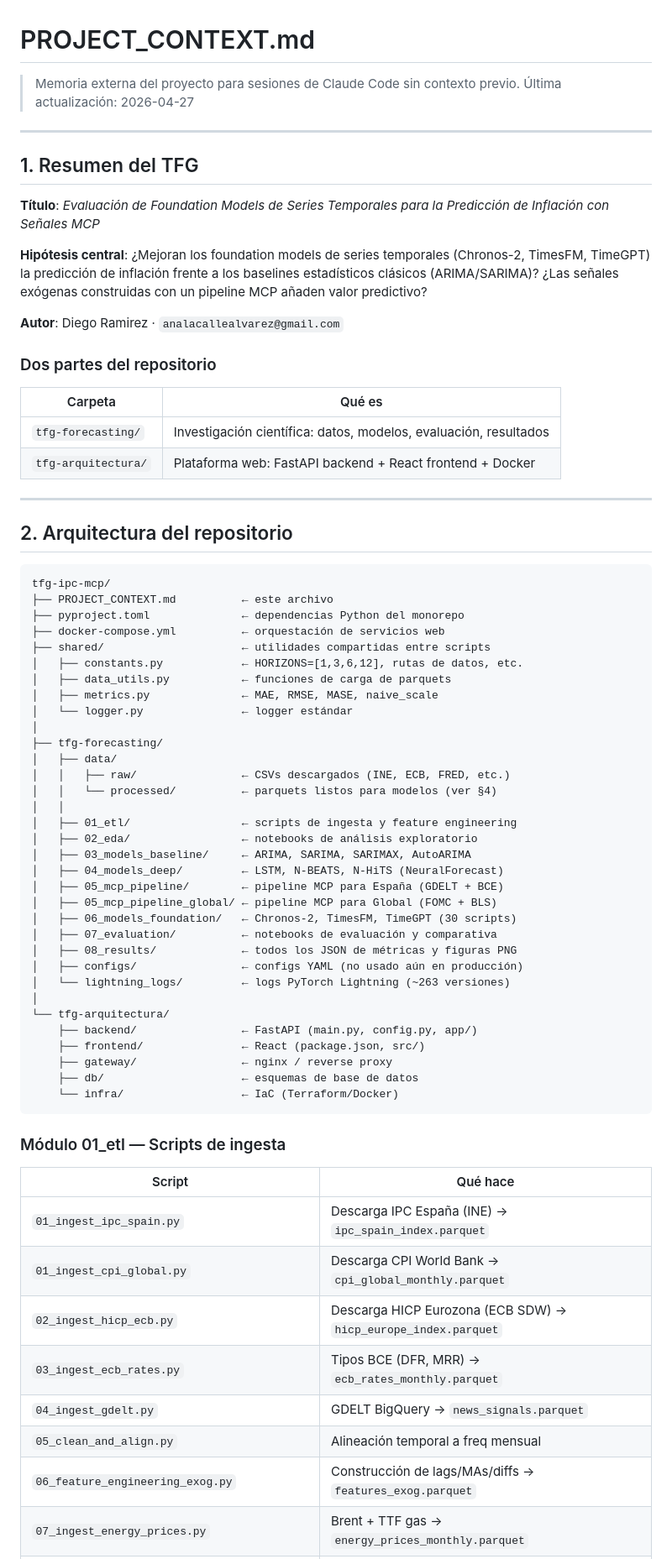
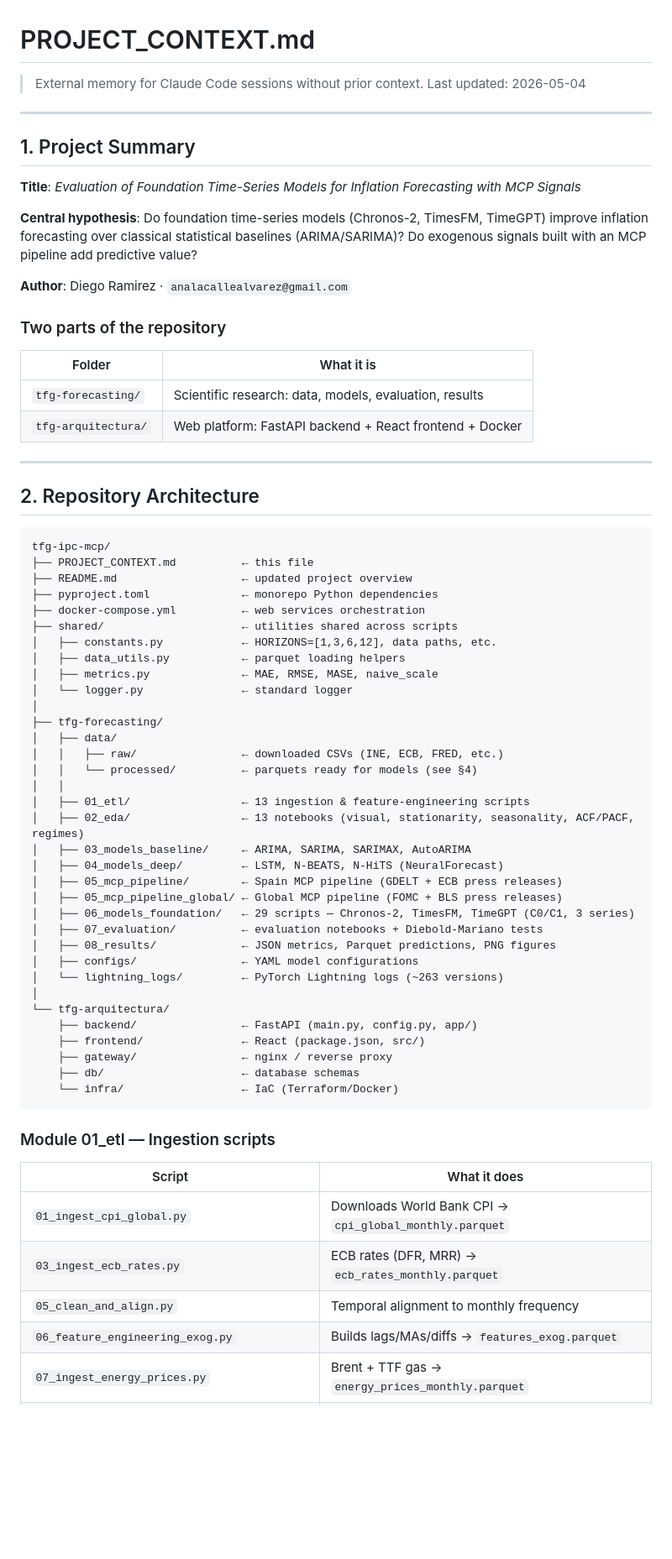
Before and after one commit to DiegoRamirezLacalle/tfg-ipc-mcp, a Markdown page: PROJECT_CONTEXT.md, the part around one of its changes. Shown at 84% size. GitHub-like rendering; blank space fills up the shorter version.

````diff
--- a/PROJECT_CONTEXT.md
+++ b/PROJECT_CONTEXT.md
@@ -1,73 +1,71 @@
 # PROJECT_CONTEXT.md
-> Memoria externa del proyecto para sesiones de Claude Code sin contexto previo.
-> Última actualización: 2026-04-27
+> External memory for Claude Code sessions without prior context.
+> Last updated: 2026-05-04
 
 ---
 
-## 1. Resumen del TFG
+## 1. Project Summary
 
-**Título**: *Evaluación de Foundation Models de Series Temporales para la Predicción de Inflación con Señales MCP*
+**Title**: *Evaluation of Foundation Time-Series Models for Inflation Forecasting with MCP Signals*
 
-**Hipótesis central**: ¿Mejoran los foundation models de series temporales (Chronos-2, TimesFM, TimeGPT) la predicción de inflación frente a los baselines estadísticos clásicos (ARIMA/SARIMA)? ¿Las señales exógenas construidas con un pipeline MCP añaden valor predictivo?
+**Central hypothesis**: Do foundation time-series models (Chronos-2, TimesFM, TimeGPT) improve inflation forecasting over classical statistical baselines (ARIMA/SARIMA)? Do exogenous signals built with an MCP pipeline add predictive value?
 
-**Autor**: Diego Ramirez · `analacallealvarez@gmail.com`
+**Author**: Diego Ramirez · `analacallealvarez@gmail.com`
 
-### Dos partes del repositorio
+### Two parts of the repository
 
-| Carpeta | Qué es |
-|---|---|
-| `tfg-forecasting/` | Investigación científica: datos, modelos, evaluación, resultados |
-| `tfg-arquitectura/` | Plataforma web: FastAPI backend + React frontend + Docker |
+| Folder | What it is |
+|--------|------------|
+| `tfg-forecasting/` | Scientific research: data, models, evaluation, results |
+| `tfg-arquitectura/` | Web platform: FastAPI backend + React frontend + Docker |
 
 ---
 
-## 2. Arquitectura del repositorio
+## 2. Repository Architecture
 
 ```
 tfg-ipc-mcp/
-├── PROJECT_CONTEXT.md          ← este archivo
-├── pyproject.toml              ← dependencias Python del monorepo
-├── docker-compose.yml          ← orquestación de servicios web
-├── shared/                     ← utilidades compartidas entre scripts
-│   ├── constants.py            ← HORIZONS=[1,3,6,12], rutas de datos, etc.
-│   ├── data_utils.py           ← funciones de carga de parquets
+├── PROJECT_CONTEXT.md          ← this file
+├── README.md                   ← updated project overview
+├── pyproject.toml              ← monorepo Python dependencies
+├── docker-compose.yml          ← web services orchestration
+├── shared/                     ← utilities shared across scripts
+│   ├── constants.py            ← HORIZONS=[1,3,6,12], data paths, etc.
+│   ├── data_utils.py           ← parquet loading helpers
 │   ├── metrics.py              ← MAE, RMSE, MASE, naive_scale
-│   └── logger.py               ← logger estándar
+│   └── logger.py               ← standard logger
 │
 ├── tfg-forecasting/
 │   ├── data/
-│   │   ├── raw/                ← CSVs descargados (INE, ECB, FRED, etc.)
-│   │   └── processed/          ← parquets listos para modelos (ver §4)
+│   │   ├── raw/                ← downloaded CSVs (INE, ECB, FRED, etc.)
+│   │   └── processed/          ← parquets ready for models (see §4)
 │   │
-│   ├── 01_etl/                 ← scripts de ingesta y feature engineering
-│   ├── 02_eda/                 ← notebooks de análisis exploratorio
+│   ├── 01_etl/                 ← 13 ingestion & feature-engineering scripts
+│   ├── 02_eda/                 ← 13 notebooks (visual, stationarity, seasonality, ACF/PACF, regimes)
 │   ├── 03_models_baseline/     ← ARIMA, SARIMA, SARIMAX, AutoARIMA
 │   ├── 04_models_deep/         ← LSTM, N-BEATS, N-HiTS (NeuralForecast)
-│   ├── 05_mcp_pipeline/        ← pipeline MCP para España (GDELT + BCE)
-│   ├── 05_mcp_pipeline_global/ ← pipeline MCP para Global (FOMC + BLS)
-│   ├── 06_models_foundation/   ← Chronos-2, TimesFM, TimeGPT (30 scripts)
-│   ├── 07_evaluation/          ← notebooks de evaluación y comparativa
-│   ├── 08_results/             ← todos los JSON de métricas y figuras PNG
-│   ├── configs/                ← configs YAML (no usado aún en producción)
-│   └── lightning_logs/         ← logs PyTorch Lightning (~263 versiones)
+│   ├── 05_mcp_pipeline/        ← Spain MCP pipeline (GDELT + ECB press releases)
+│   ├── 05_mcp_pipeline_global/ ← Global MCP pipeline (FOMC + BLS press releases)
+│   ├── 06_models_foundation/   ← 29 scripts — Chronos-2, TimesFM, TimeGPT (C0/C1, 3 series)
+│   ├── 07_evaluation/          ← evaluation notebooks + Diebold-Mariano tests
+│   ├── 08_results/             ← JSON metrics, Parquet predictions, PNG figures
+│   ├── configs/                ← YAML model configurations
+│   └── lightning_logs/         ← PyTorch Lightning logs (~263 versions)
 │
 └── tfg-arquitectura/
     ├── backend/                ← FastAPI (main.py, config.py, app/)
     ├── frontend/               ← React (package.json, src/)
     ├── gateway/                ← nginx / reverse proxy
-    ├── db/                     ← esquemas de base de datos
+    ├── db/                     ← database schemas
     └── infra/                  ← IaC (Terraform/Docker)
 ```
 
-### Módulo 01_etl — Scripts de ingesta
+### Module 01_etl — Ingestion scripts
 
-| Script | Qué hace |
-|---|---|
-| `01_ingest_ipc_spain.py` | Descarga IPC España (INE) → `ipc_spain_index.parquet` |
-| `01_ingest_cpi_global.py` | Descarga CPI World Bank → `cpi_global_monthly.parquet` |
-| `02_ingest_hicp_ecb.py` | Descarga HICP Eurozona (ECB SDW) → `hicp_europe_index.parquet` |
-| `03_ingest_ecb_rates.py` | Tipos BCE (DFR, MRR) → `ecb_rates_monthly.parquet` |
-| `04_ingest_gdelt.py` | GDELT BigQuery → `news_signals.parquet` |
-| `05_clean_and_align.py` | Alineación temporal a freq mensual |
-| `06_feature_engineering_exog.py` | Construcción de lags/MAs/diffs → `features_exog.parquet` |
+| Script | What it does |
+|--------|-------------|
+| `01_ingest_cpi_global.py` | Downloads World Bank CPI → `cpi_global_monthly.parquet` |
+| `03_ingest_ecb_rates.py` | ECB rates (DFR, MRR) → `ecb_rates_monthly.parquet` |
+| `05_clean_and_align.py` | Temporal alignment to monthly frequency |
+| `06_feature_engineering_exog.py` | Builds lags/MAs/diffs → `features_exog.parquet` |
 | `07_ingest_energy_prices.py` | Brent + TTF gas → `energy_prices_monthly.parquet` |
````
Also changed, not shown: other parts of PROJECT_CONTEXT.md (+293 -271 lines).
